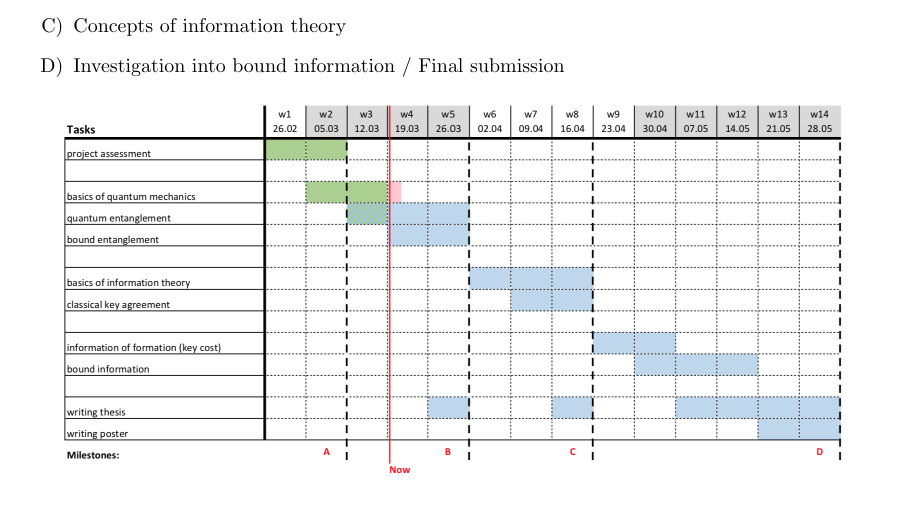
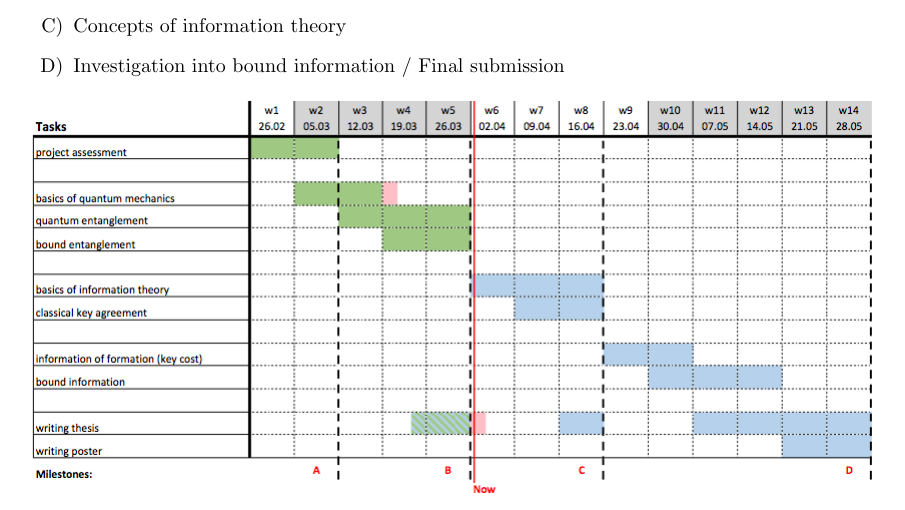
Before and after one commit to CrashingBrain/BSc_Project, a LaTeX document (planning/gantt/project_monitoring.tex): part of the page, cut so that both start at the same text. Compiled offline with pdfLaTeX.

Commit message:
updated plan 3 and 4

```diff
--- a/planning/gantt/project_monitoring.tex
+++ b/planning/gantt/project_monitoring.tex
@@ -46,5 +46,5 @@ At the end of the milestone all summaries will come together to form a chapter o
 \end{enumerate}
 
 \centerline{
-	\includegraphics[scale=0.5]{gantt-2.png}
+	\includegraphics[scale=0.5]{gantt-4.png}
 }
```
Also changed, not shown: planning/gantt/gantt-3.png (added), planning/gantt/gantt-4.png (added), planning/gantt/luca-dolfi-3.pdf (added), planning/gantt/luca-dolfi-4.pdf (added), planning/gantt/planning-3.pdf (added), planning/gantt/planning-4.pdf (added), planning/gantt/project_monitoring.pdf (added), planning/gantt/project_monitoring.tex (1 more changed lines).
